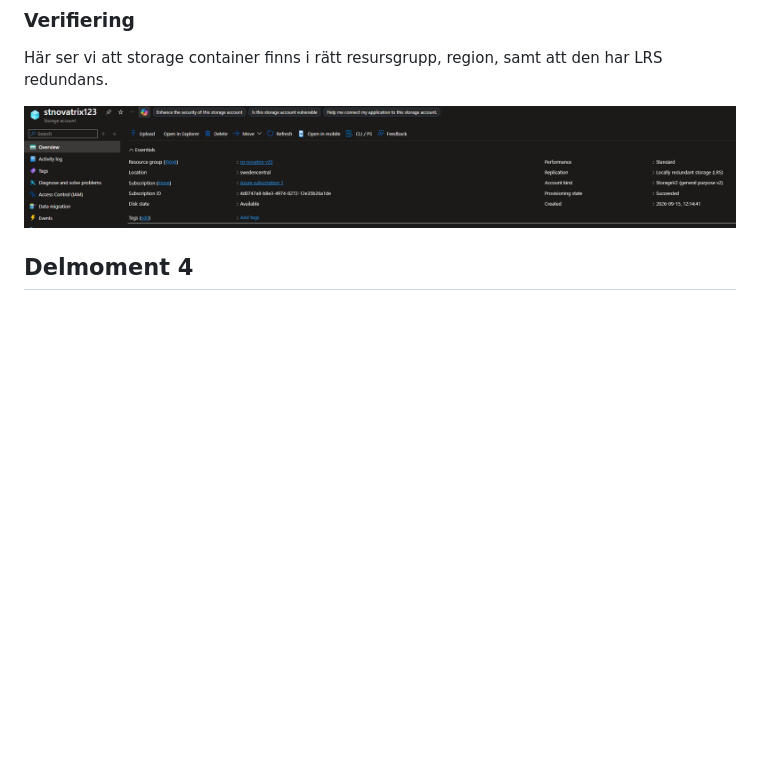
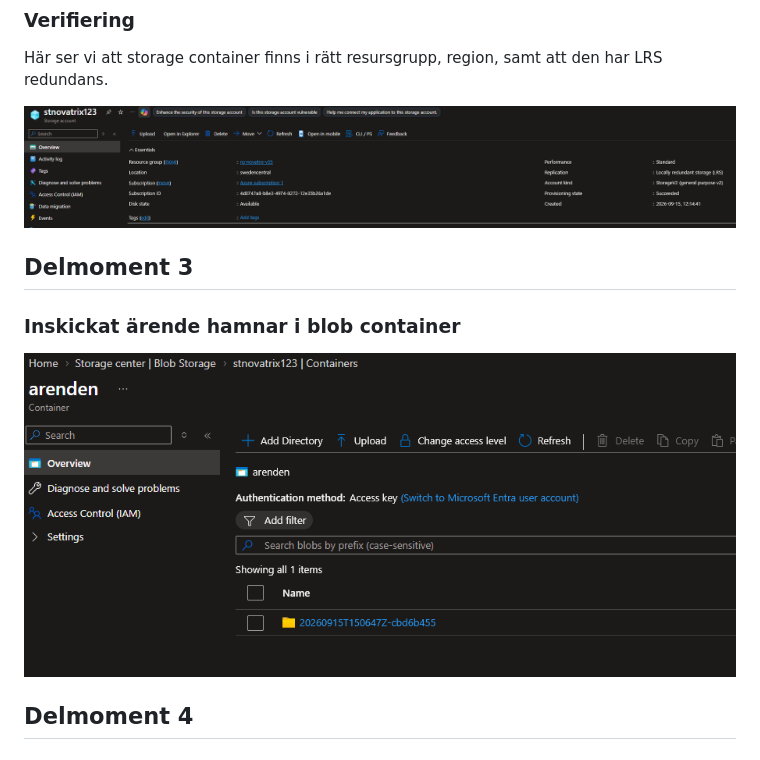
Before and after one commit to nima1233/azure-MOV25, a Markdown page: V37/README.md, the part around one of its changes. Drawn GitHub-style; pictures changed too: V37/delmoment32.png (added); blank space fills up the shorter version.

```diff
--- a/V37/README.md
+++ b/V37/README.md
@@ -20,6 +20,11 @@ Här ser vi att storage container finns i rätt resursgrupp, region, samt att de
 
 ![delmoment2](delmoment2.png)
 
+## Delmoment 3
+### Inskickat ärende hamnar i blob container
+
+![delmoment32](delmoment32.png)
+
 
 ## Delmoment 4
 ### RBAC på storage
```
Also changed, not shown: other parts of V37/README.md (+11 -0 lines), V37/delmoment31.png (added), V37/delmoment5.png (added).
